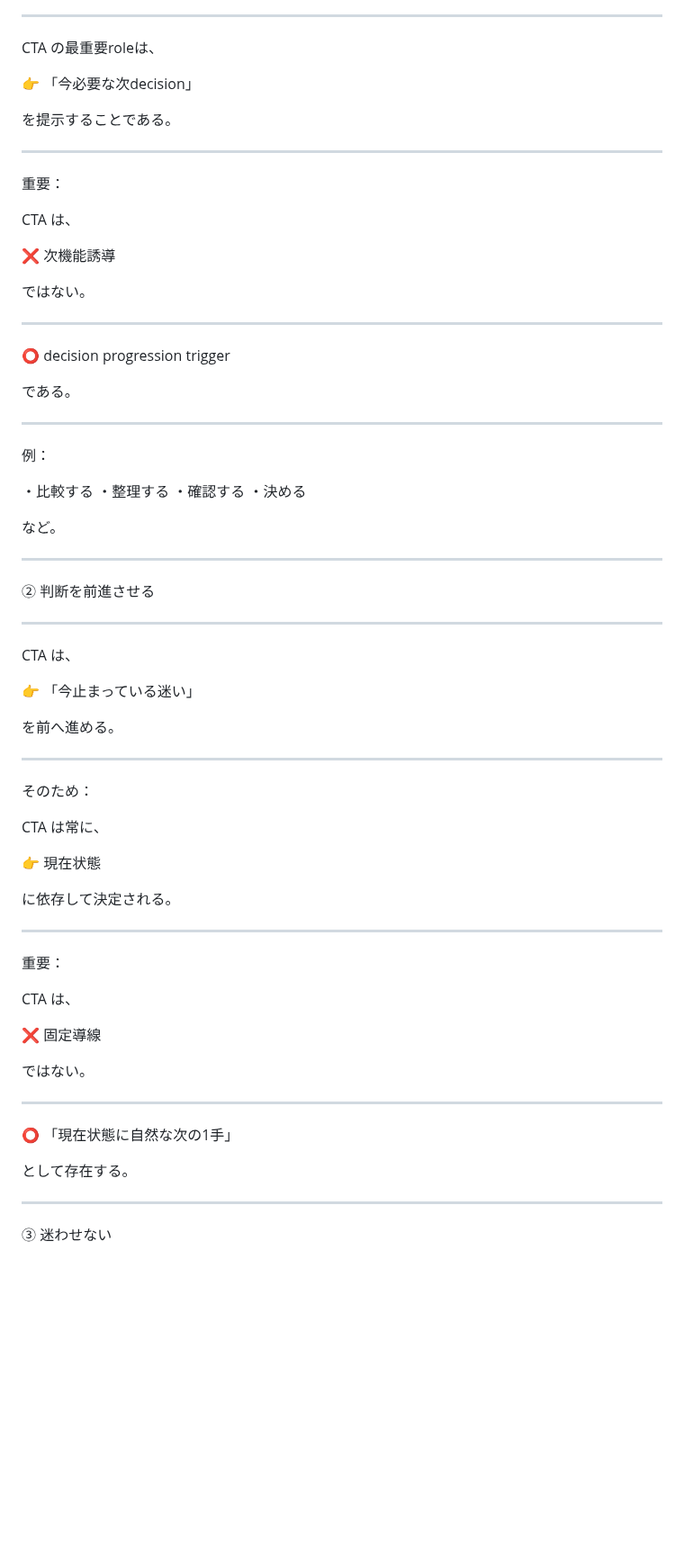
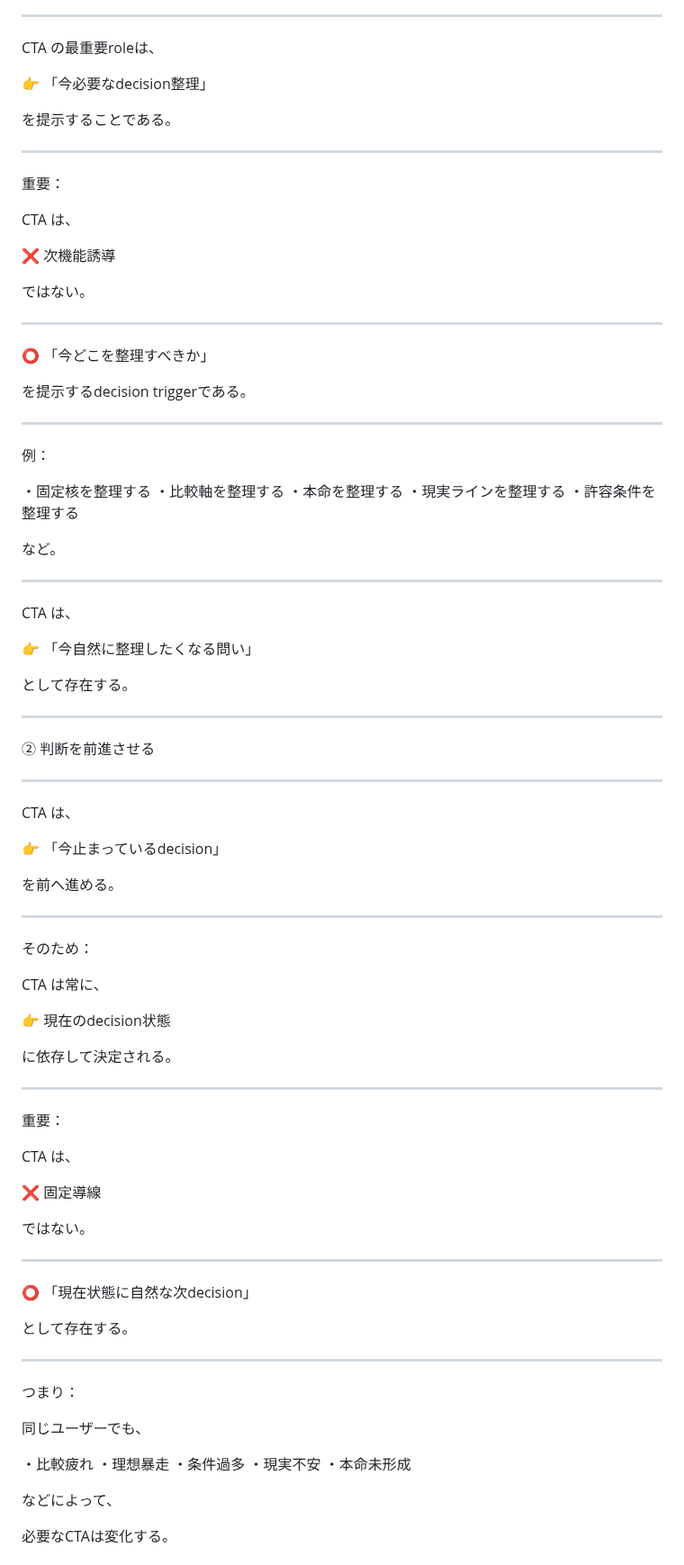
Before and after one commit to iekau-prep/antigravity-brain, a Markdown page: brain/system/cta_role.md, the part around one of its changes. Shown at 90% size. Rendered like a GitHub page; blank space fills up the shorter version.

```diff
--- a/brain/system/cta_role.md
+++ b/brain/system/cta_role.md
@@ -104,7 +127,7 @@ CTA のroleは以下。
 
 CTA の最重要roleは、
 
-👉 「今必要な次decision」
+👉 「今必要なdecision整理」
 
 を提示することである。
 
@@ -120,20 +143,29 @@ CTA は、
 
 ---
 
-⭕ decision progression trigger
+⭕ 「今どこを整理すべきか」
 
-である。
+を提示するdecision triggerである。
 
 ---
 
 例：
 
-・比較する
-・整理する
-・確認する
-・決める
+・固定核を整理する
+・比較軸を整理する
+・本命を整理する
+・現実ラインを整理する
+・許容条件を整理する
 
 など。
+
+---
+
+CTA は、
+
+👉 「今自然に整理したくなる問い」
+
+として存在する。
 
 ---
 
@@ -143,7 +175,7 @@ CTA は、
 
 CTA は、
 
-👉 「今止まっている迷い」
+👉 「今止まっているdecision」
 
 を前へ進める。
 
@@ -153,7 +185,7 @@ CTA は、
 
 CTA は常に、
 
-👉 現在状態
+👉 現在のdecision状態
 
 に依存して決定される。
 
@@ -169,10 +201,23 @@ CTA は、
 
 ---
 
-⭕ 「現在状態に自然な次の1手」
+⭕ 「現在状態に自然な次decision」
 
 として存在する。
 
 ---
 
-③ 迷わせない
+つまり：
+
+同じユーザーでも、
+
+・比較疲れ
+・理想暴走
+・条件過多
+・現実不安
+・本命未形成
+
+などによって、
+
+必要なCTAは変化する。
+
```
Also changed, not shown: other parts of brain/system/cta_role.md (+281 -39 lines).
